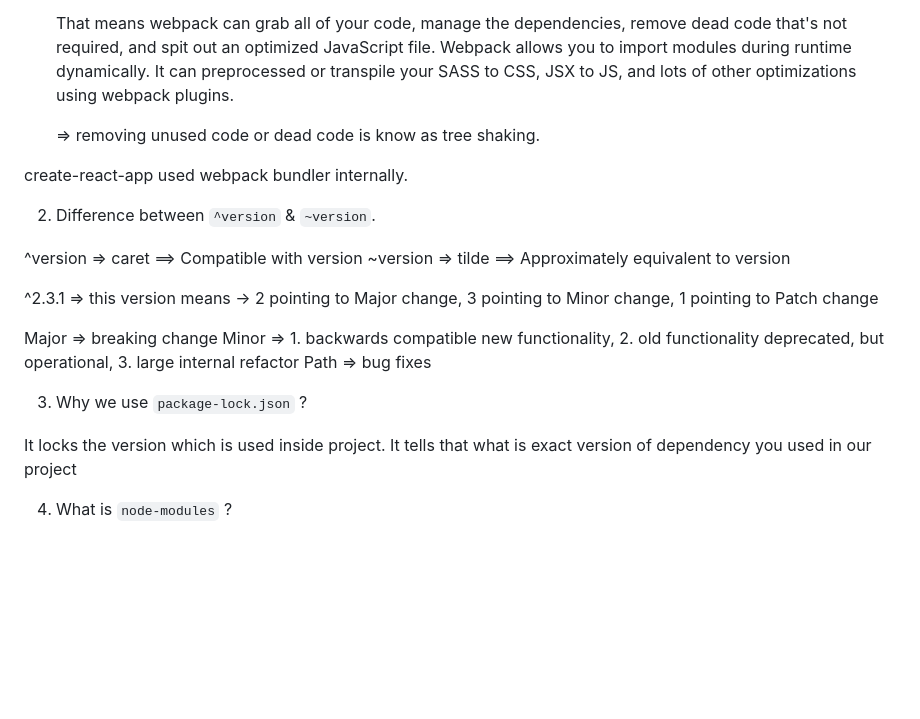
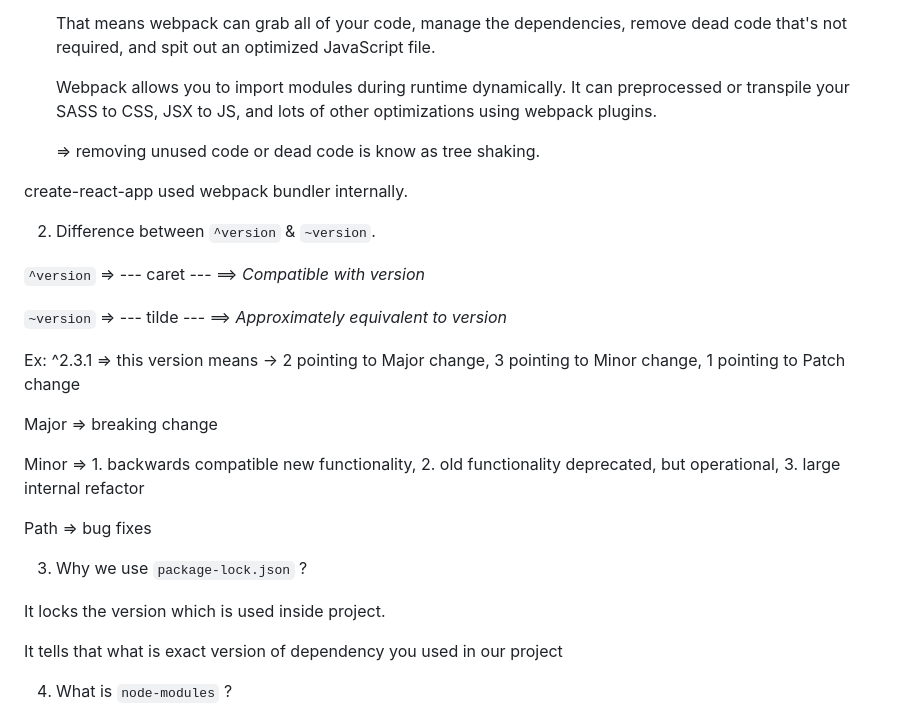
Before and after one commit to kumaratul60/react-0-to-1, a Markdown page: Day-2/theory.md, the part around the change. GitHub-like rendering; blank space fills up the shorter version.

Commit message:
fix: styling

```diff
--- a/Day-2/theory.md
+++ b/Day-2/theory.md
@@ -9,6 +9,7 @@
 
    That means webpack can grab all of your code, manage the dependencies, remove dead code that's not required, and
    spit out an optimized JavaScript file.
+
    Webpack allows you to import modules during runtime dynamically.
    It can preprocessed or transpile your SASS to CSS, JSX to JS, and lots of other optimizations using webpack plugins.
 
@@ -18,18 +19,22 @@ create-react-app used webpack bundler internally.
 
 2. Difference between `^version` & `~version`.
 
-^version => caret ==> Compatible with version
-~version => tilde ==> Approximately equivalent to version
+`^version` => --- caret --- ==> _Compatible with version_
 
-^2.3.1 => this version means -> 2 pointing to Major change, 3 pointing to Minor change, 1 pointing to Patch change
+`~version` => --- tilde --- ==> _Approximately equivalent to version_
+
+Ex: ^2.3.1 => this version means -> 2 pointing to Major change, 3 pointing to Minor change, 1 pointing to Patch change
 
 Major => breaking change
+
 Minor => 1. backwards compatible new functionality, 2. old functionality deprecated, but operational, 3. large internal refactor
+
 Path => bug fixes
 
 3. Why we use `package-lock.json` ?
 
 It locks the version which is used inside project.
+
 It tells that what is exact version of dependency you used in our project
 
 4. What is `node-modules` ?
```
